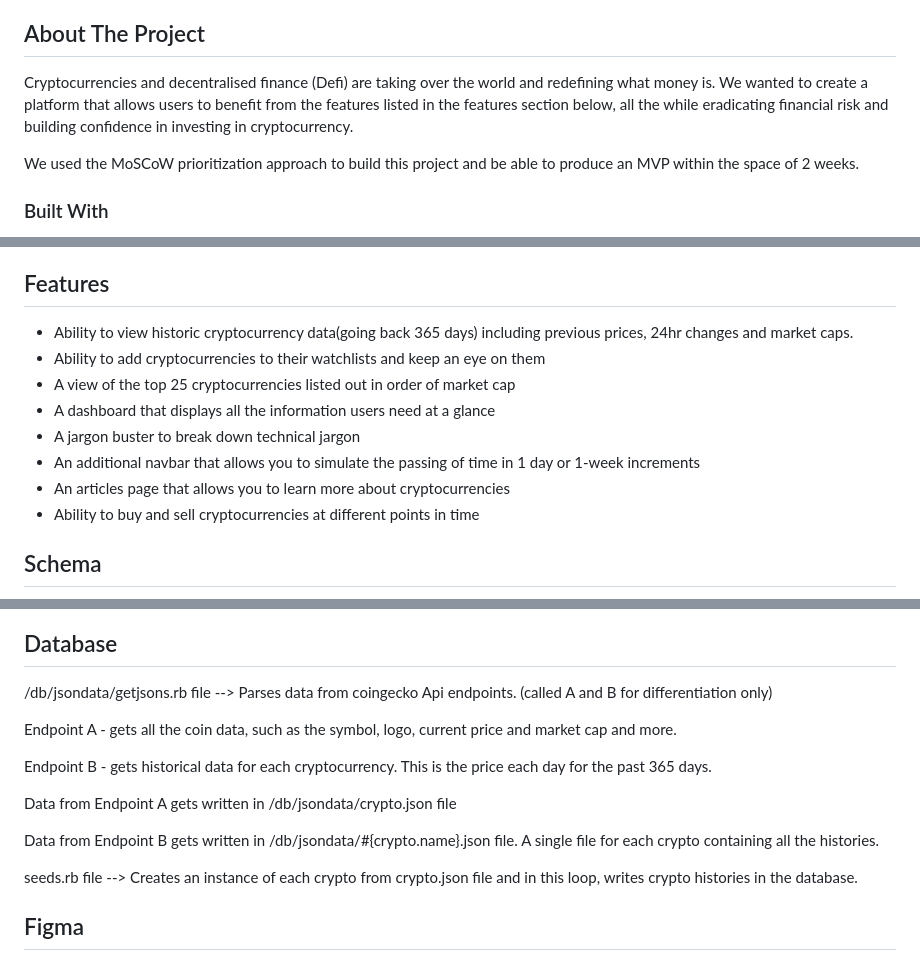
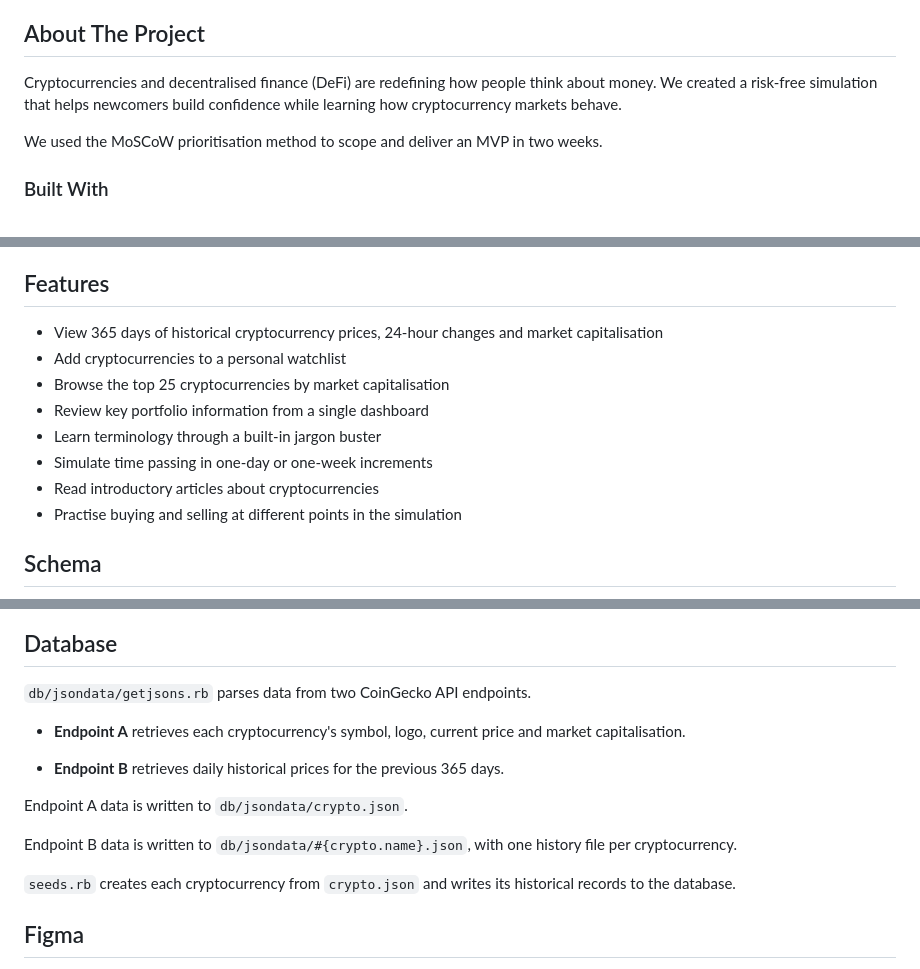
Before and after one commit to awar7118/rails-cryptaul, a Markdown page: README.md, 3 parts joined by grey strips. Rendered like a GitHub page.

Commit message:
Polish project README

```diff
--- a/README.md
+++ b/README.md
@@ -32,9 +32,9 @@
 
 ## About The Project
 
-Cryptocurrencies and decentralised finance (Defi) are taking over the world and redefining what money is. We wanted to create a platform that allows users to benefit from the features listed in the features section below, all the while eradicating financial risk and building confidence in investing in cryptocurrency.
+Cryptocurrencies and decentralised finance (DeFi) are redefining how people think about money. We created a risk-free simulation that helps newcomers build confidence while learning how cryptocurrency markets behave.
 
-We used the MoSCoW prioritization approach to build this project and be able to produce an MVP within the space of 2 weeks.
+We used the MoSCoW prioritisation method to scope and deliver an MVP in two weeks.
 
 ### Built With
 
@@ -49,14 +49,14 @@ We used the MoSCoW prioritization approach to build this project and be able to
 
 ## Features
 
-- Ability to view historic cryptocurrency data(going back 365 days) including previous prices, 24hr changes and market caps.
-- Ability to add cryptocurrencies to their watchlists and keep an eye on them
-- A view of the top 25 cryptocurrencies listed out in order of market cap
-- A dashboard that displays all the information users need at a glance
-- A jargon buster to break down technical jargon
-- An additional navbar that allows you to simulate the passing of time in 1 day or 1-week increments
-- An articles page that allows you to learn more about cryptocurrencies
-- Ability to buy and sell cryptocurrencies at different points in time
+- View 365 days of historical cryptocurrency prices, 24-hour changes and market capitalisation
+- Add cryptocurrencies to a personal watchlist
+- Browse the top 25 cryptocurrencies by market capitalisation
+- Review key portfolio information from a single dashboard
+- Learn terminology through a built-in jargon buster
+- Simulate time passing in one-day or one-week increments
+- Read introductory articles about cryptocurrencies
+- Practise buying and selling at different points in the simulation
 
 ## Schema
 
@@ -64,17 +64,17 @@ We used the MoSCoW prioritization approach to build this project and be able to
 
 ## Database
 
-/db/jsondata/getjsons.rb file --> Parses data from coingecko Api endpoints. (called A and B for differentiation only)
+`db/jsondata/getjsons.rb` parses data from two CoinGecko API endpoints.
 
-Endpoint A - gets all the coin data, such as the symbol, logo, current price and market cap and more.
+- **Endpoint A** retrieves each cryptocurrency's symbol, logo, current price and market capitalisation.
 
-Endpoint B - gets historical data for each cryptocurrency. This is the price each day for the past 365 days.
+- **Endpoint B** retrieves daily historical prices for the previous 365 days.
 
-Data from Endpoint A gets written in /db/jsondata/crypto.json file
+Endpoint A data is written to `db/jsondata/crypto.json`.
 
-Data from Endpoint B gets written in /db/jsondata/#{crypto.name}.json file. A single file for each crypto containing all the histories.
+Endpoint B data is written to `db/jsondata/#{crypto.name}.json`, with one history file per cryptocurrency.
 
-seeds.rb file --> Creates an instance of each crypto from crypto.json file and in this loop, writes crypto histories in the database.
+`seeds.rb` creates each cryptocurrency from `crypto.json` and writes its historical records to the database.
 
 
 ## Figma
```
Also changed, not shown: other parts of README.md (+1 -1 lines).
